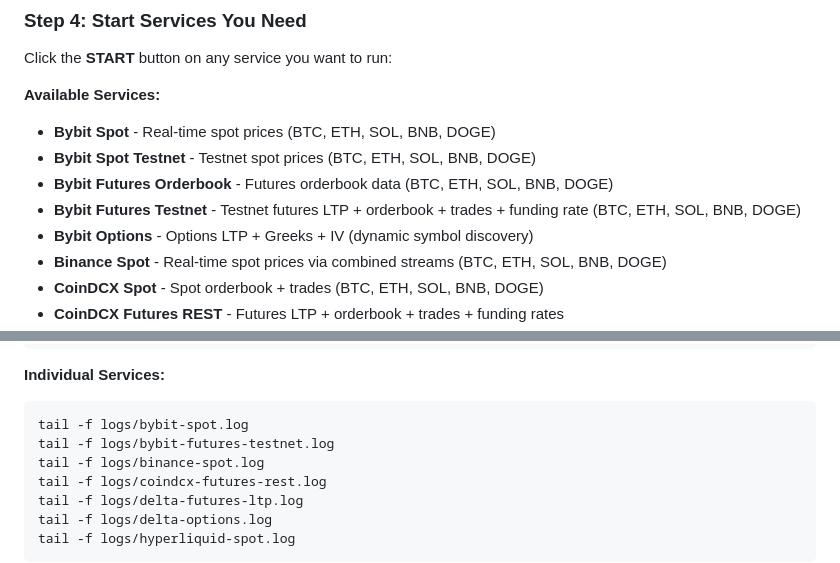
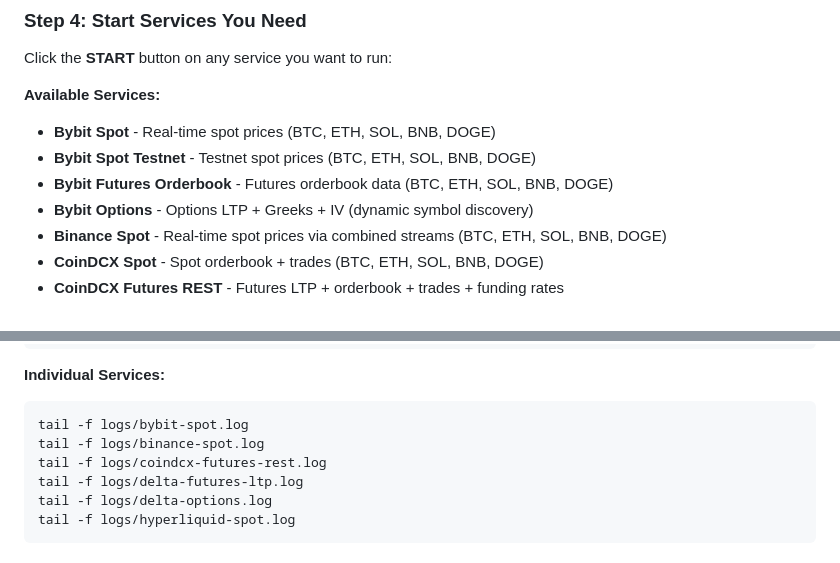
Before and after one commit to anujsainicse/crypto_price_ltp, a Markdown page: STARTUP_GUIDE.md, 2 parts joined by grey strips. Drawn GitHub-style.

````diff
--- a/STARTUP_GUIDE.md
+++ b/STARTUP_GUIDE.md
@@ -62,7 +62,6 @@ Click the **START** button on any service you want to run:
 - **Bybit Spot** - Real-time spot prices (BTC, ETH, SOL, BNB, DOGE)
 - **Bybit Spot Testnet** - Testnet spot prices (BTC, ETH, SOL, BNB, DOGE)
 - **Bybit Futures Orderbook** - Futures orderbook data (BTC, ETH, SOL, BNB, DOGE)
-- **Bybit Futures Testnet** - Testnet futures LTP + orderbook + trades + funding rate (BTC, ETH, SOL, BNB, DOGE)
 - **Bybit Options** - Options LTP + Greeks + IV (dynamic symbol discovery)
 - **Binance Spot** - Real-time spot prices via combined streams (BTC, ETH, SOL, BNB, DOGE)
 - **CoinDCX Spot** - Spot orderbook + trades (BTC, ETH, SOL, BNB, DOGE)
@@ -245,7 +244,6 @@ tail -f logs/web_dashboard.log
 **Individual Services:**
 ```bash
 tail -f logs/bybit-spot.log
-tail -f logs/bybit-futures-testnet.log
 tail -f logs/binance-spot.log
 tail -f logs/coindcx-futures-rest.log
 tail -f logs/delta-futures-ltp.log
````
Also changed, not shown: PROJECT_STRUCTURE.md (+0 -2 lines).
